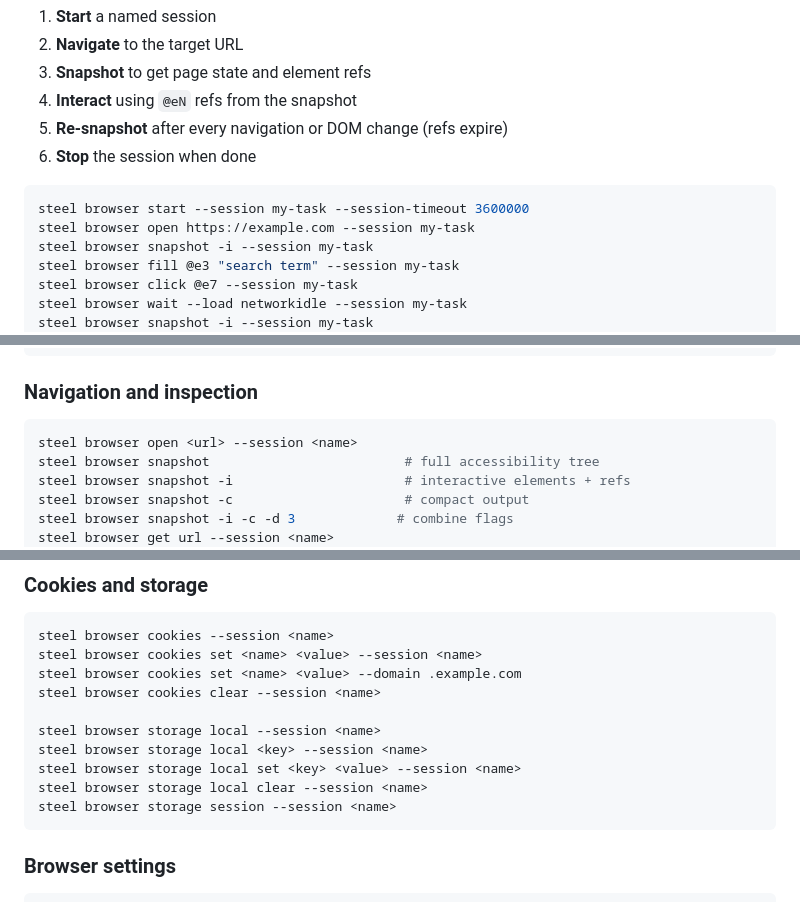
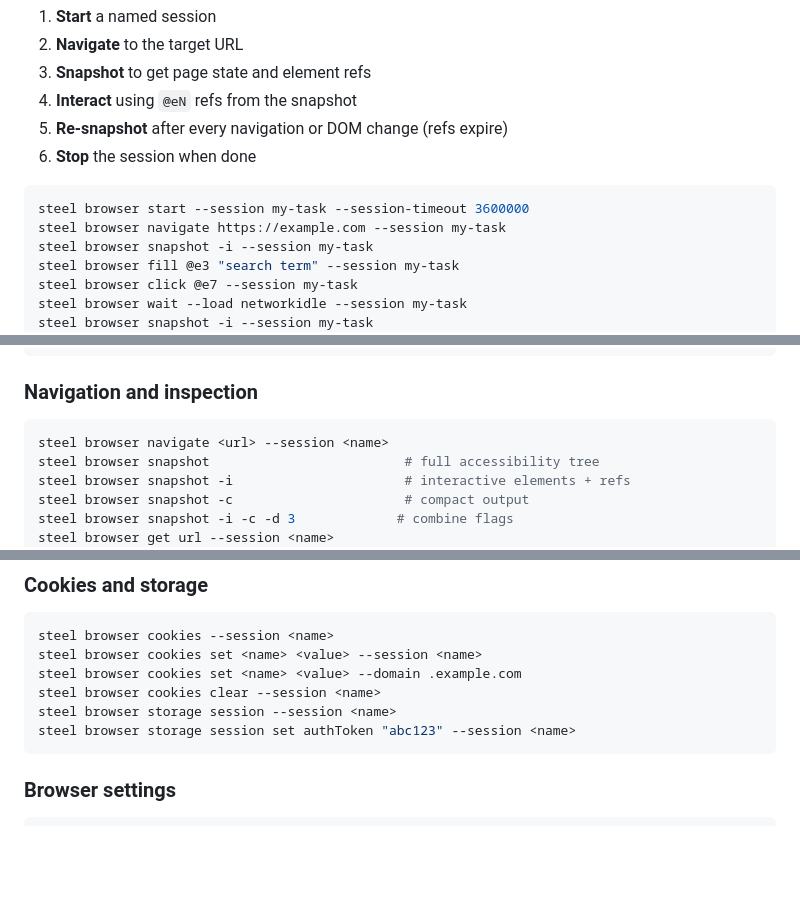
Before and after one commit to steel-dev/cli, a Markdown page: skills/steel-browser/SKILL.md, 3 parts joined by grey strips. GitHub-like rendering; blank space fills up the shorter version.

Commit message:
docs(steel-browser): update browser command examples

````diff
--- a/skills/steel-browser/SKILL.md
+++ b/skills/steel-browser/SKILL.md
@@ -106,7 +106,7 @@ steel pdf https://example.com
 
 ```bash
 steel browser start --session my-task --session-timeout 3600000
-steel browser open https://example.com --session my-task
+steel browser navigate https://example.com --session my-task
 steel browser snapshot -i --session my-task
 steel browser fill @e3 "search term" --session my-task
 steel browser click @e7 --session my-task
@@ -135,7 +135,7 @@ steel browser stop --all
 ### Navigation and inspection
 
 ```bash
-steel browser open <url> --session <name>
+steel browser navigate <url> --session <name>
 steel browser snapshot                         # full accessibility tree
 steel browser snapshot -i                      # interactive elements + refs
 steel browser snapshot -c                      # compact output
@@ -207,12 +207,8 @@ steel browser cookies --session <name>
 steel browser cookies set <name> <value> --session <name>
 steel browser cookies set <name> <value> --domain .example.com
 steel browser cookies clear --session <name>
-
-steel browser storage local --session <name>
-steel browser storage local <key> --session <name>
-steel browser storage local set <key> <value> --session <name>
-steel browser storage local clear --session <name>
 steel browser storage session --session <name>
+steel browser storage session set authToken "abc123" --session <name>
 ```
 
 ### Browser settings
````
